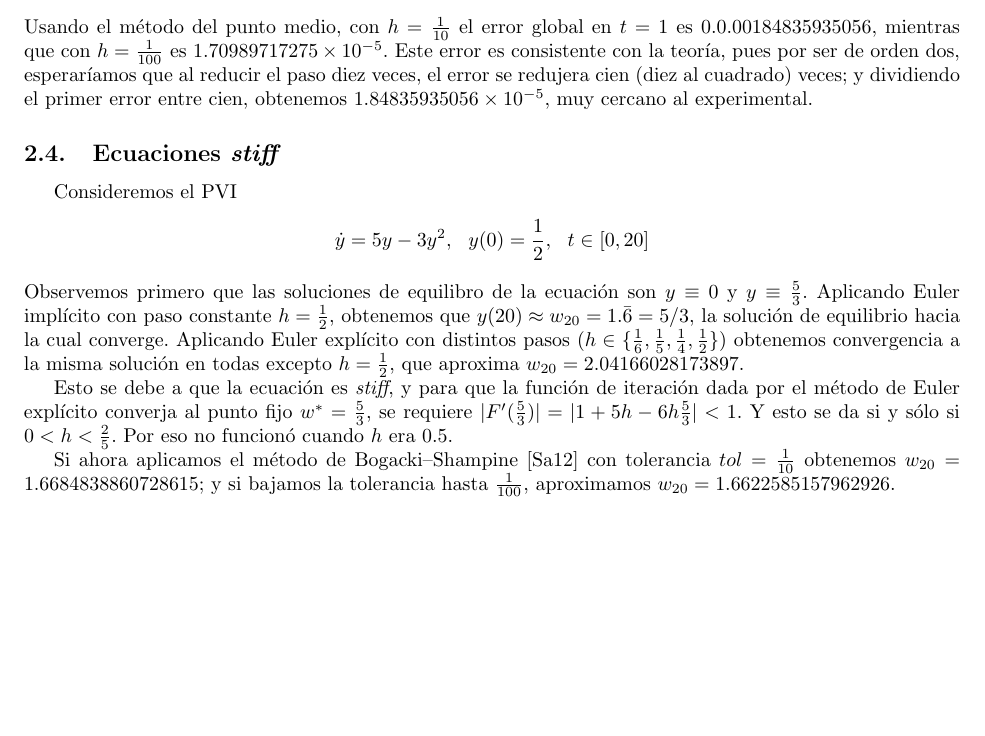
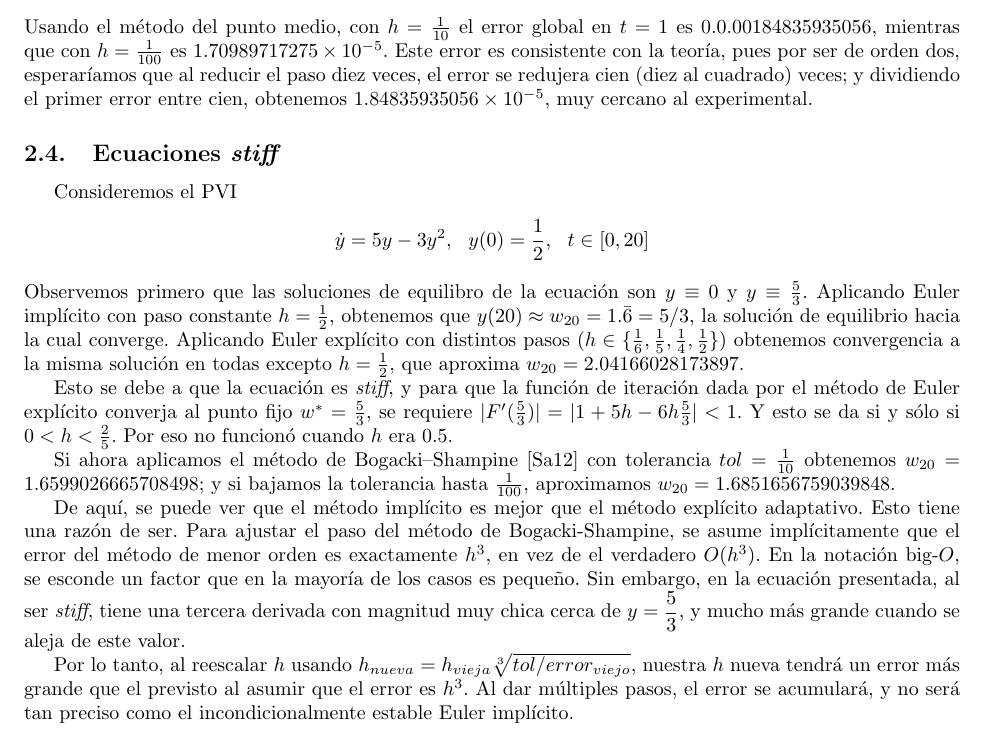
Before and after one commit to jarotter/calculo_numerico, a LaTeX document (segundo_parcial/docs/escrito.tex): part of page 3 of 3, cut so that both start at the same text, the shorter picture padded with empty space. Compiled offline with pdfLaTeX.

Commit message:
Punto extra 1
Agregué información sobre el primer punto extra. También cambié los valores que resultaron para que concordaran con el nuevo código. (Ver nuevo código)

```diff
--- a/segundo_parcial/docs/escrito.tex
+++ b/segundo_parcial/docs/escrito.tex
@@ -171,6 +170,19 @@
 $0 < h < \frac{2}{5}$. Por eso no funcionó cuando $h$ era 0.5.
 
 Si ahora aplicamos el método de Bogacki–Shampine [Sa12]  con tolerancia $tol =
-\frac{1}{10}$  obtenemos $w_{20} = 1.6684838860728615$; y si bajamos la tolerancia
-hasta  $\frac{1}{100}$, aproximamos $w_{20} = 1.6622585157962926$.
+\frac{1}{10}$  obtenemos $w_{20} = 1.6599026665708498$; y si bajamos la tolerancia
+hasta  $\frac{1}{100}$, aproximamos $w_{20} = 1.6851656759039848$.
+
+De aquí, se puede ver que el método implícito es mejor que el método explícito
+adaptativo. Esto tiene una razón de ser. Para ajustar el paso del método de
+Bogacki-Shampine, se asume implícitamente que el error del método de menor orden
+es exactamente $h^3$, en vez de el verdadero $O(h^3)$. En la notación big-$O$, se
+esconde un factor que en la mayoría de los casos es pequeño. Sin embargo, en la
+ecuación presentada, al ser \textit{stiff}, tiene una tercera derivada con magnitud
+muy chica cerca de $y=\dfrac{5}{3}$, y mucho más grande cuando se aleja de este valor.
+
+Por lo tanto, al reescalar $h$ usando $h_{nueva}=h_{vieja}\sqrt[3]{tol/error_{viejo}}$,
+nuestra $h$ nueva tendrá un error más grande que el previsto al asumir que el error es
+$h^3$. Al dar múltiples pasos, el error se acumulará, y no será tan preciso como el
+incondicionalmente estable Euler implícito.
 \end{document}
```
Also changed, not shown: segundo_parcial/docs/escrito.tex (3 more changed lines).
